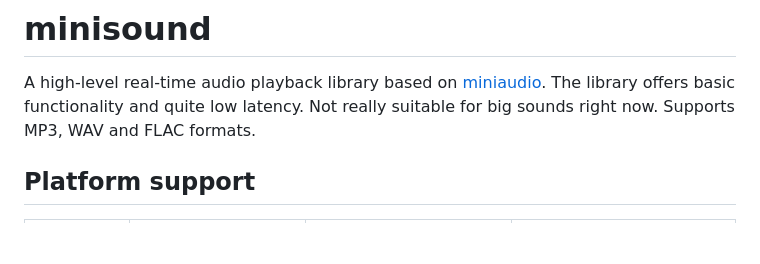
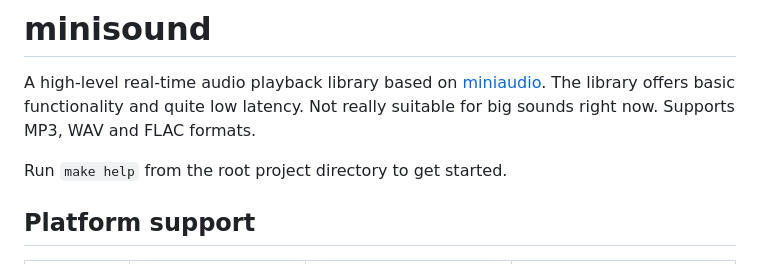
Before and after one commit to DaniilAlpha/minisound, a Markdown page: minisound/README.md, the part around the change. GitHub-like rendering; blank space fills up the shorter version.

Commit message:
quickstart instructions

```diff
--- a/minisound/README.md
+++ b/minisound/README.md
@@ -1,6 +1,8 @@
 # minisound
 
 A high-level real-time audio playback library based on [miniaudio](https://miniaud.io). The library offers basic functionality and quite low latency. Not really suitable for big sounds right now. Supports MP3, WAV and FLAC formats.
+
+Run `make help` from the root project directory to get started.
 
 ## Platform support
 
```
